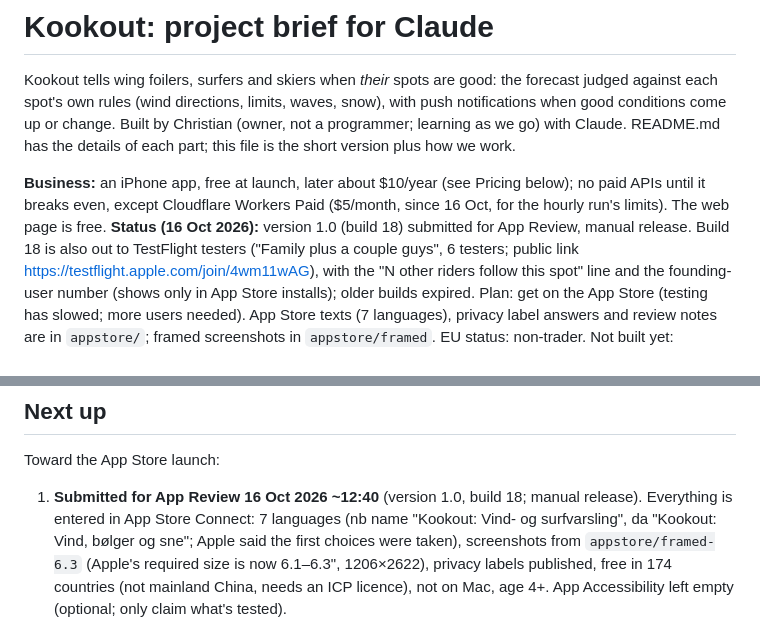
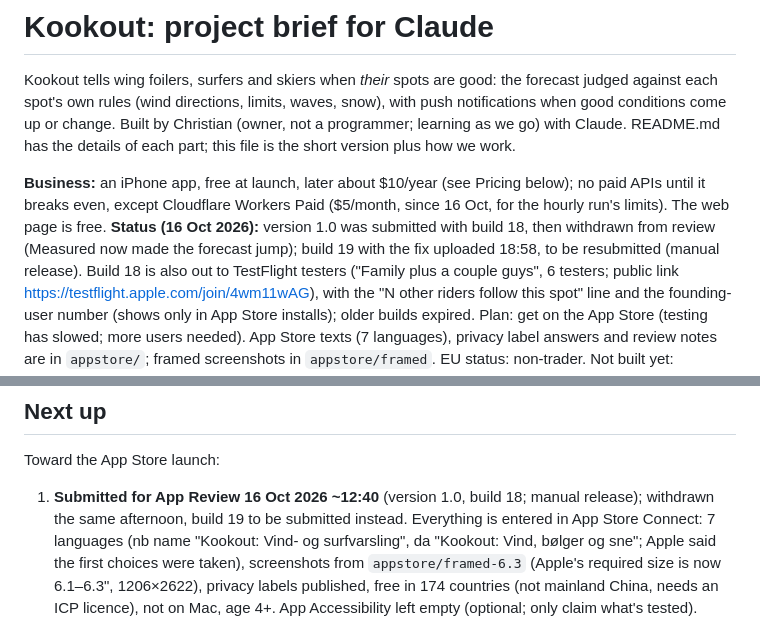
Before and after one commit to SnobGoblin/kookout, a Markdown page: CLAUDE.md, 2 parts joined by grey strips. Rendered like a GitHub page.

Commit message:
CLAUDE.md: 1.0 withdrawn from review; build 19 uploaded for resubmission
Co-Authored-By: Claude Opus 5.5 <noreply@anthropic.com>

```diff
--- a/CLAUDE.md
+++ b/CLAUDE.md
@@ -7,7 +7,7 @@ details of each part; this file is the short version plus how we work.
 
 **Business:** an iPhone app, free at launch, later about $10/year (see Pricing below); no paid APIs until it
 breaks even, except Cloudflare Workers Paid ($5/month, since 16 Oct, for the hourly run's limits). The web page is free.
-**Status (16 Oct 2026):** version 1.0 (build 18) submitted for App Review, manual release. Build 18 is also out to TestFlight testers ("Family plus a couple guys", 6 testers; public link
+**Status (16 Oct 2026):** version 1.0 was submitted with build 18, then withdrawn from review (Measured now made the forecast jump); build 19 with the fix uploaded 18:58, to be resubmitted (manual release). Build 18 is also out to TestFlight testers ("Family plus a couple guys", 6 testers; public link
 https://testflight.apple.com/join/4wm11wAG), with the "N other riders follow this spot" line and the founding-user
 number (shows only in App Store installs); older builds expired. Plan: get on the App Store (testing has slowed;
 more users needed). App Store texts (7 languages), privacy label answers and review notes are in `appstore/`;
@@ -125,7 +125,7 @@ cd relay && npx wrangler d1 execute kookout --remote --command "SELECT …"
 ## Next up
 
 Toward the App Store launch:
-1. **Submitted for App Review 16 Oct 2026 ~12:40** (version 1.0, build 18; manual release). Everything is entered in
+1. **Submitted for App Review 16 Oct 2026 ~12:40** (version 1.0, build 18; manual release); withdrawn the same afternoon, build 19 to be submitted instead. Everything is entered in
    App Store Connect: 7 languages (nb name "Kookout: Vind- og surfvarsling", da "Kookout: Vind, bølger og sne";
    Apple said the first choices were taken), screenshots from `appstore/framed-6.3` (Apple's required size is now
    6.1–6.3", 1206×2622), privacy labels published, free in 174 countries (not mainland China, needs an ICP licence),
```
